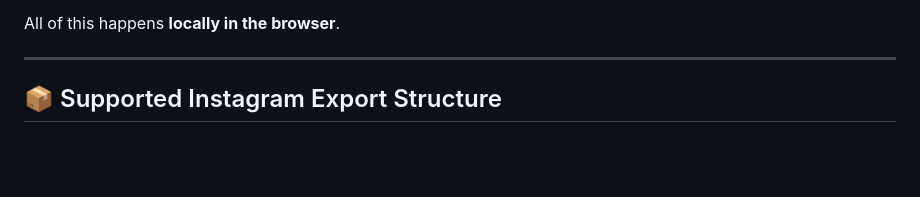
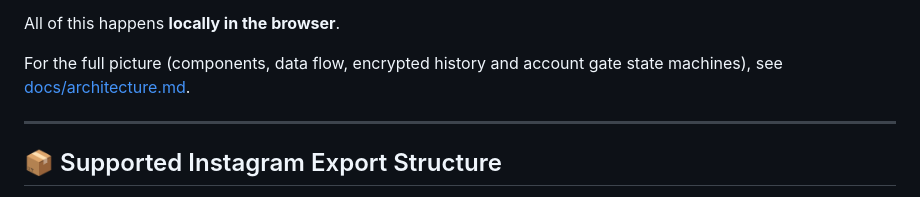
Before and after one commit to Daevel/followoo, a Markdown page: README.md, the part around the change. Drawn GitHub-style; blank space fills up the shorter version.

```diff
--- a/README.md
+++ b/README.md
@@ -108,6 +108,8 @@ The workflow is simple:
 6. Results are displayed instantly
 
 All of this happens **locally in the browser**.
+
+For the full picture (components, data flow, encrypted history and account gate state machines), see [docs/architecture.md](./docs/architecture.md).
 
 ---
 
```
Also changed, not shown: AGENTS.md (+4 -0 lines), 1 other file.
